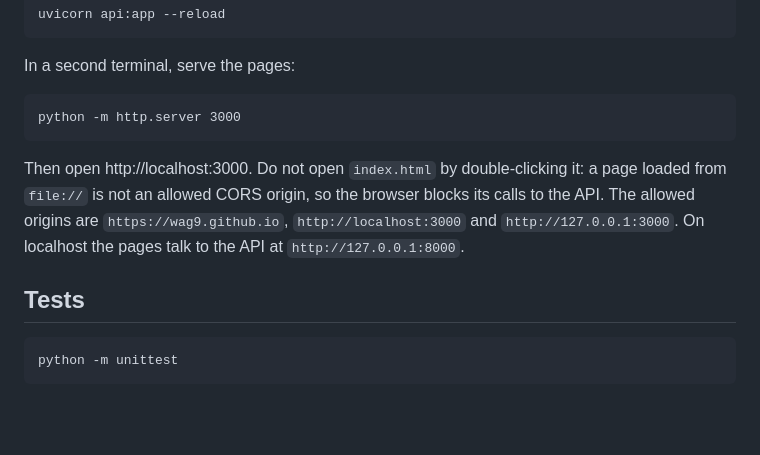
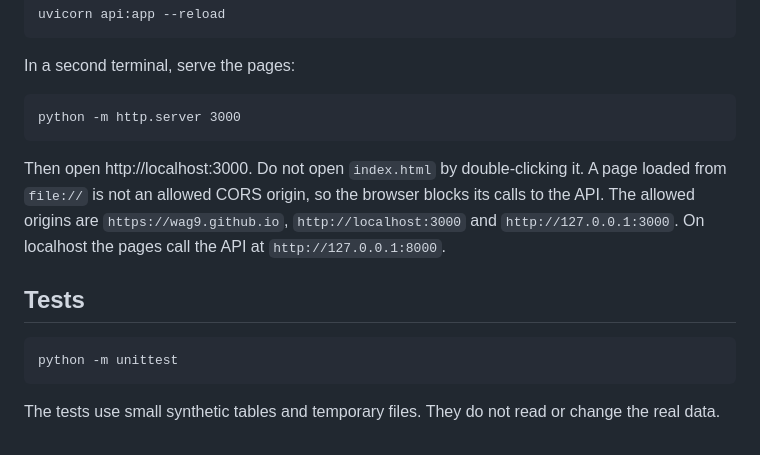
Before and after one commit to wag9/football-app, a Markdown page: README.md, the part around one of its changes. GitHub-like rendering; blank space fills up the shorter version.

````diff
--- a/README.md
+++ b/README.md
@@ -70,9 +92,13 @@ In a second terminal, serve the pages:
 ```
 python -m http.server 3000
 ```
-Then open http://localhost:3000. Do not open `index.html` by double-clicking it: a page loaded from `file://` is not an allowed CORS origin, so the browser blocks its calls to the API. The allowed origins are `https://wag9.github.io`, `http://localhost:3000` and `http://127.0.0.1:3000`. On localhost the pages talk to the API at `http://127.0.0.1:8000`.
+
+Then open http://localhost:3000. Do not open `index.html` by double-clicking it. A page loaded from `file://` is not an allowed CORS origin, so the browser blocks its calls to the API. The allowed origins are `https://wag9.github.io`, `http://localhost:3000` and `http://127.0.0.1:3000`. On localhost the pages call the API at `http://127.0.0.1:8000`.
 
 ## Tests
+
 ```
 python -m unittest
 ```
+
+The tests use small synthetic tables and temporary files. They do not read or change the real data.
````
Also changed, not shown: other parts of README.md (+53 -31 lines).
